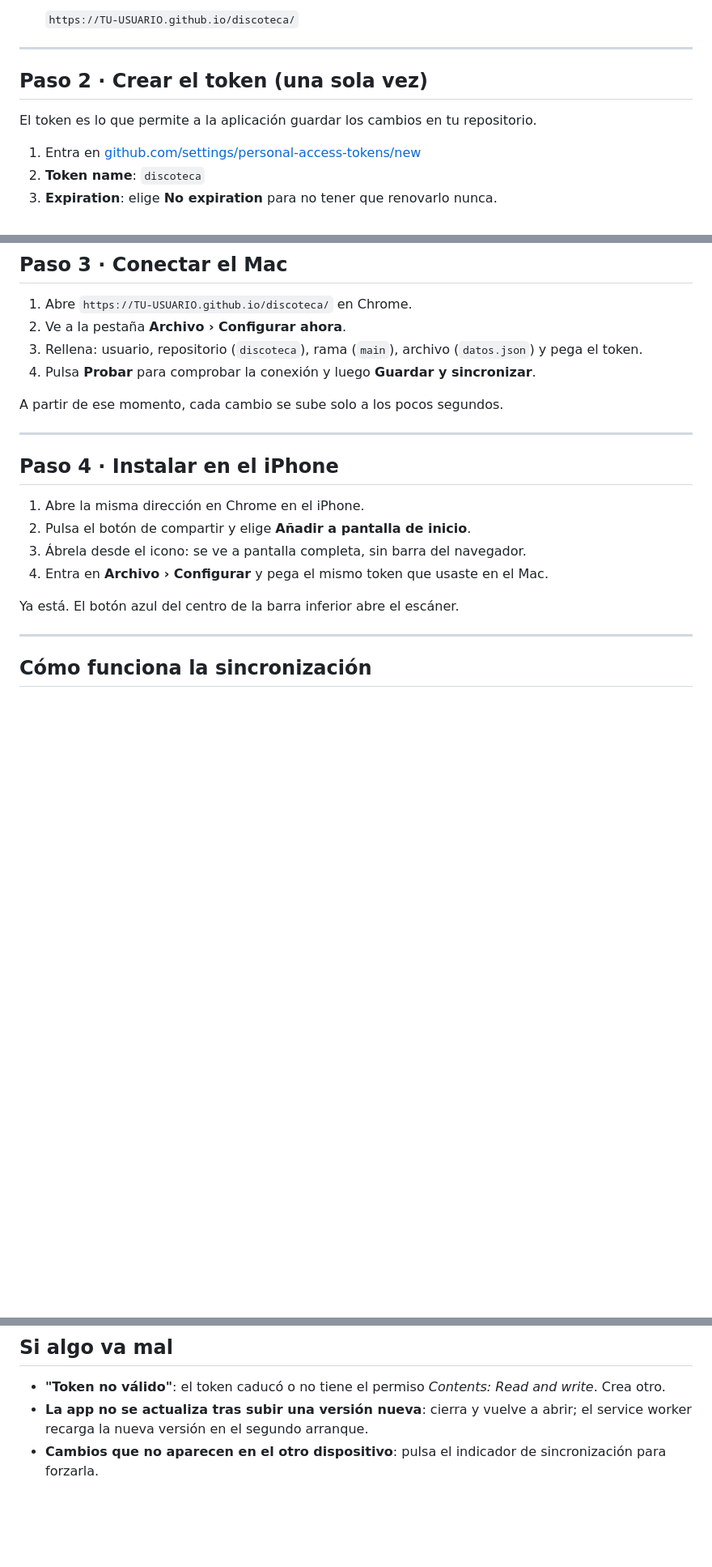
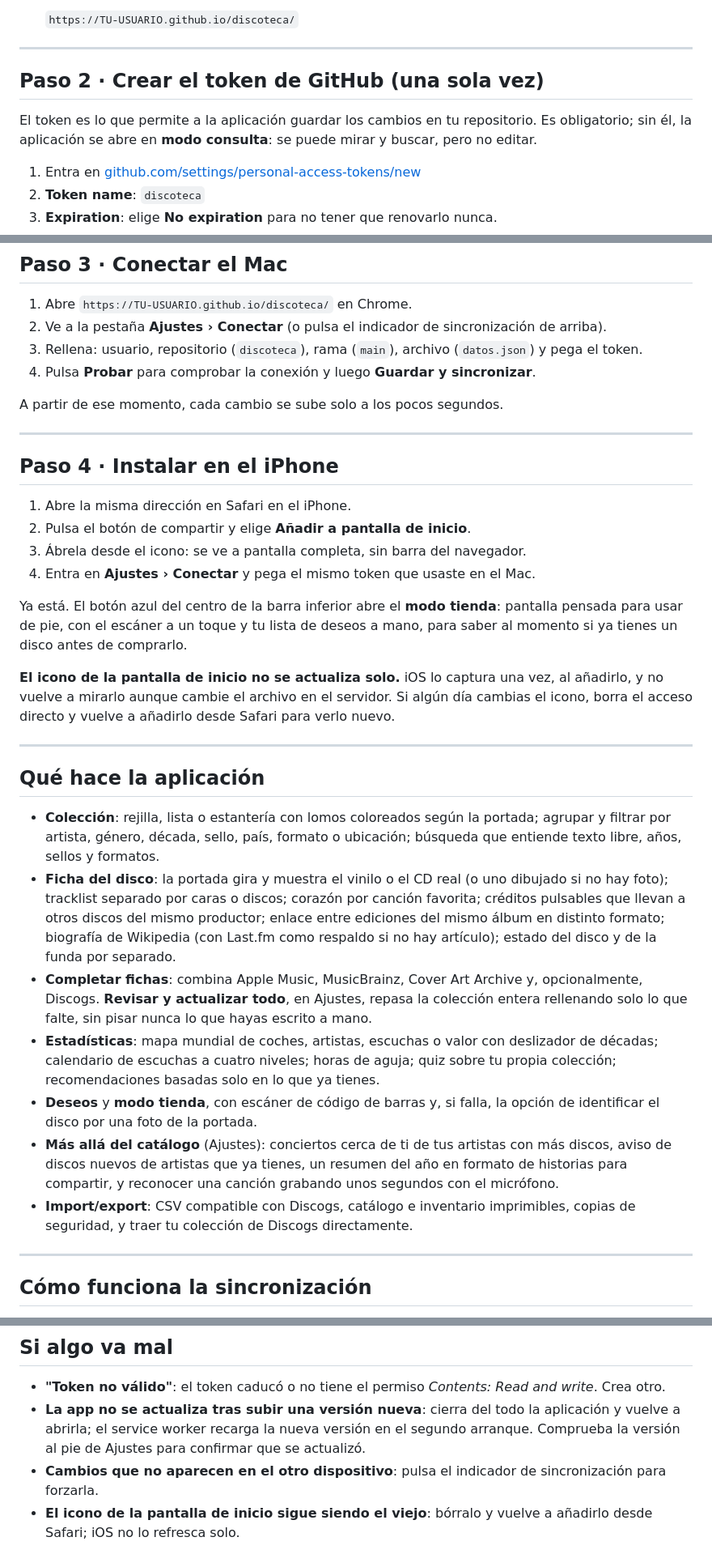
Before and after one commit to chollomaton/discoteca, a Markdown page: LEEME.md, 3 parts joined by grey strips. Shown at 81% size. Rendered like a GitHub page; blank space fills up the shorter version.

```diff
--- a/LEEME.md
+++ b/LEEME.md
@@ -29,9 +35,11 @@ guardados en tu propio repositorio de GitHub.
 
 ---
 
-## Paso 2 · Crear el token (una sola vez)
+## Paso 2 · Crear el token de GitHub (una sola vez)
 
-El token es lo que permite a la aplicación guardar los cambios en tu repositorio.
+El token es lo que permite a la aplicación guardar los cambios en tu repositorio. Es
+obligatorio; sin él, la aplicación se abre en **modo consulta**: se puede mirar y buscar,
+pero no editar.
 
 1. Entra en [github.com/settings/personal-access-tokens/new](https://github.com/settings/personal-access-tokens/new)
 2. **Token name**: `discoteca`
@@ -46,7 +54,7 @@ El token es lo que permite a la aplicación guardar los cambios en tu repositori
 ## Paso 3 · Conectar el Mac
 
 1. Abre `https://TU-USUARIO.github.io/discoteca/` en Chrome.
-2. Ve a la pestaña **Archivo › Configurar ahora**.
+2. Ve a la pestaña **Ajustes › Conectar** (o pulsa el indicador de sincronización de arriba).
 3. Rellena: usuario, repositorio (`discoteca`), rama (`main`), archivo (`datos.json`) y pega el token.
 4. Pulsa **Probar** para comprobar la conexión y luego **Guardar y sincronizar**.
 
@@ -56,12 +64,46 @@ A partir de ese momento, cada cambio se sube solo a los pocos segundos.
 
 ## Paso 4 · Instalar en el iPhone
 
-1. Abre la misma dirección en Chrome en el iPhone.
+1. Abre la misma dirección en Safari en el iPhone.
 2. Pulsa el botón de compartir y elige **Añadir a pantalla de inicio**.
 3. Ábrela desde el icono: se ve a pantalla completa, sin barra del navegador.
-4. Entra en **Archivo › Configurar** y pega el mismo token que usaste en el Mac.
+4. Entra en **Ajustes › Conectar** y pega el mismo token que usaste en el Mac.
 
-Ya está. El botón azul del centro de la barra inferior abre el escáner.
+Ya está. El botón azul del centro de la barra inferior abre el **modo tienda**: pantalla
+pensada para usar de pie, con el escáner a un toque y tu lista de deseos a mano, para
+saber al momento si ya tienes un disco antes de comprarlo.
+
+**El icono de la pantalla de inicio no se actualiza solo.** iOS lo captura una vez, al
+añadirlo, y no vuelve a mirarlo aunque cambie el archivo en el servidor. Si algún día
+cambias el icono, borra el acceso directo y vuelve a añadirlo desde Safari para verlo nuevo.
+
+---
+
+## Qué hace la aplicación
+
+- **Colección**: rejilla, lista o estantería con lomos coloreados según la portada;
+  agrupar y filtrar por artista, género, década, sello, país, formato o ubicación;
+  búsqueda que entiende texto libre, años, sellos y formatos.
+- **Ficha del disco**: la portada gira y muestra el vinilo o el CD real (o uno dibujado
+  si no hay foto); tracklist separado por caras o discos; corazón por canción favorita;
+  créditos pulsables que llevan a otros discos del mismo productor; enlace entre
+  ediciones del mismo álbum en distinto formato; biografía de Wikipedia (con Last.fm
+  como respaldo si no hay artículo); estado del disco y de la funda por separado.
+- **Completar fichas**: combina Apple Music, MusicBrainz, Cover Art Archive y,
+  opcionalmente, Discogs. **Revisar y actualizar todo**, en Ajustes, repasa la
+  colección entera rellenando solo lo que falte, sin pisar nunca lo que hayas escrito
+  a mano.
+- **Estadísticas**: mapa mundial de coches, artistas, escuchas o valor con deslizador
+  de décadas; calendario de escuchas a cuatro niveles; horas de aguja; quiz sobre tu
+  propia colección; recomendaciones basadas solo en lo que ya tienes.
+- **Deseos** y **modo tienda**, con escáner de código de barras y, si falla, la opción
+  de identificar el disco por una foto de la portada.
+- **Más allá del catálogo** (Ajustes): conciertos cerca de ti de tus artistas con más
+  discos, aviso de discos nuevos de artistas que ya tienes, un resumen del año en
+  formato de historias para compartir, y reconocer una canción grabando unos segundos
+  con el micrófono.
+- **Import/export**: CSV compatible con Discogs, catálogo e inventario imprimibles,
+  copias de seguridad, y traer tu colección de Discogs directamente.
 
 ---
 
@@ -110,6 +185,9 @@ En **Archivo › Importar CSV de Discogs**. Nunca se machaca nada:
 ## Si algo va mal
 
 - **"Token no válido"**: el token caducó o no tiene el permiso *Contents: Read and write*. Crea otro.
-- **La app no se actualiza tras subir una versión nueva**: cierra y vuelve a abrir; el service worker
-  recarga la nueva versión en el segundo arranque.
+- **La app no se actualiza tras subir una versión nueva**: cierra del todo la aplicación
+  y vuelve a abrirla; el service worker recarga la nueva versión en el segundo arranque.
+  Comprueba la versión al pie de Ajustes para confirmar que se actualizó.
 - **Cambios que no aparecen en el otro dispositivo**: pulsa el indicador de sincronización para forzarla.
+- **El icono de la pantalla de inicio sigue siendo el viejo**: bórralo y vuelve a añadirlo
+  desde Safari; iOS no lo refresca solo.
```
Also changed, not shown: other parts of LEEME.md (+51 -12 lines).
